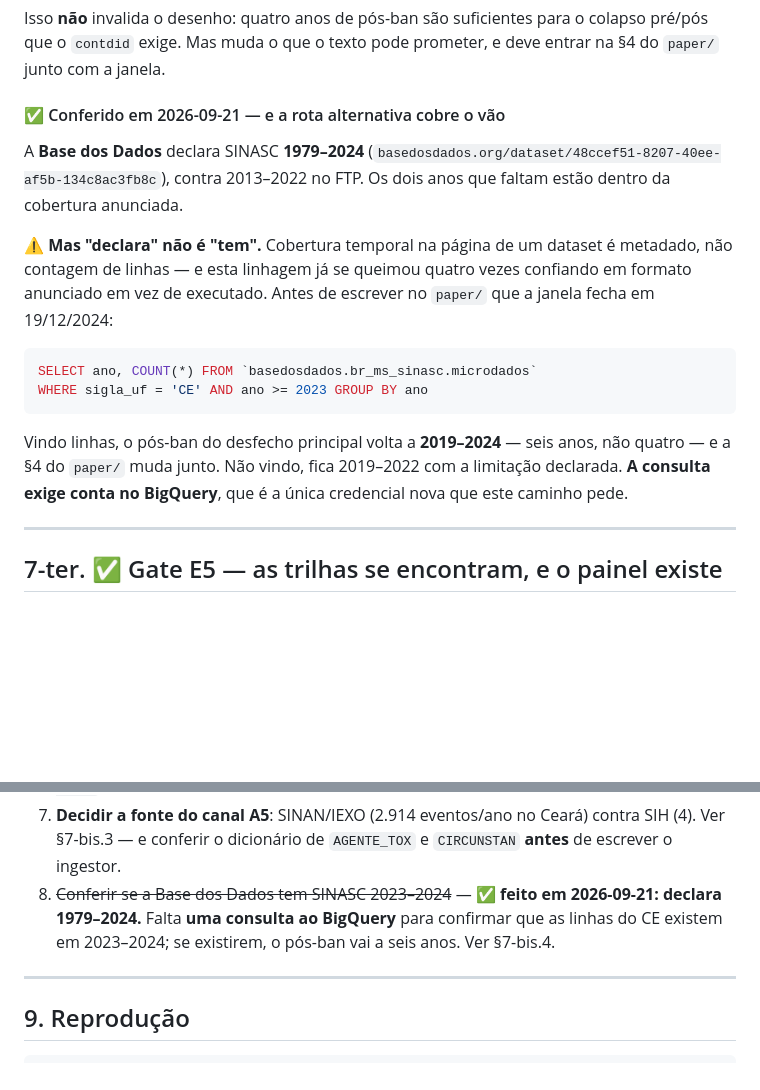
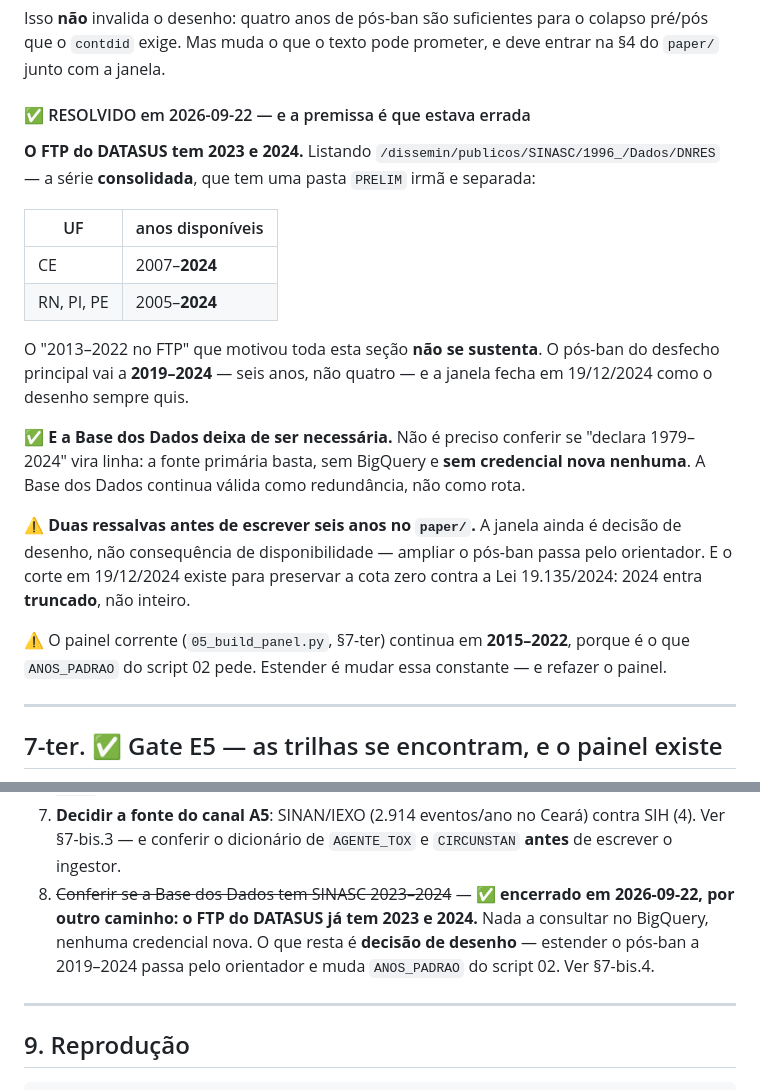
Before and after one commit to fcarva/projeto-pesquisa, a Markdown page: docs/gates-resultados-dados-reais.md, 2 parts joined by grey strips. GitHub-like rendering; blank space fills up the shorter version.

````diff
--- a/docs/gates-resultados-dados-reais.md
+++ b/docs/gates-resultados-dados-reais.md
@@ -607,26 +607,34 @@ Isso **não** invalida o desenho: quatro anos de pós-ban são suficientes para
 colapso pré/pós que o `contdid` exige. Mas muda o que o texto pode prometer, e
 deve entrar na §4 do `paper/` junto com a janela.
 
-#### ✅ Conferido em 2026-09-21 — e a rota alternativa cobre o vão
+#### ✅ RESOLVIDO em 2026-09-22 — e a premissa é que estava errada
 
-A **Base dos Dados** declara SINASC **1979–2024**
-(`basedosdados.org/dataset/48ccef51-8207-40ee-af5b-134c8ac3fb8c`), contra
-2013–2022 no FTP. Os dois anos que faltam estão dentro da cobertura anunciada.
+**O FTP do DATASUS tem 2023 e 2024.** Listando
+`/dissemin/publicos/SINASC/1996_/Dados/DNRES` — a série **consolidada**, que
+tem uma pasta `PRELIM` irmã e separada:
 
-⚠️ **Mas "declara" não é "tem".** Cobertura temporal na página de um dataset é
-metadado, não contagem de linhas — e esta linhagem já se queimou quatro vezes
-confiando em formato anunciado em vez de executado. Antes de escrever no
-`paper/` que a janela fecha em 19/12/2024:
+| UF | anos disponíveis |
+|---|---|
+| CE | 2007–**2024** |
+| RN, PI, PE | 2005–**2024** |
 
-```sql
-SELECT ano, COUNT(*) FROM `basedosdados.br_ms_sinasc.microdados`
-WHERE sigla_uf = 'CE' AND ano >= 2023 GROUP BY ano
-```
+O "2013–2022 no FTP" que motivou toda esta seção **não se sustenta**. O pós-ban
+do desfecho principal vai a **2019–2024** — seis anos, não quatro — e a janela
+fecha em 19/12/2024 como o desenho sempre quis.
 
-Vindo linhas, o pós-ban do desfecho principal volta a **2019–2024** — seis anos,
-não quatro — e a §4 do `paper/` muda junto. Não vindo, fica 2019–2022 com a
-limitação declarada. **A consulta exige conta no BigQuery**, que é a única
-credencial nova que este caminho pede.
+✅ **E a Base dos Dados deixa de ser necessária.** Não é preciso conferir se
+"declara 1979–2024" vira linha: a fonte primária basta, sem BigQuery e **sem
+credencial nova nenhuma**. A Base dos Dados continua válida como redundância,
+não como rota.
+
+⚠️ **Duas ressalvas antes de escrever seis anos no `paper/`.** A janela ainda é
+decisão de desenho, não consequência de disponibilidade — ampliar o pós-ban
+passa pelo orientador. E o corte em 19/12/2024 existe para preservar a cota
+zero contra a Lei 19.135/2024: 2024 entra **truncado**, não inteiro.
+
+⚠️ O painel corrente (`05_build_panel.py`, §7-ter) continua em **2015–2022**,
+porque é o que `ANOS_PADRAO` do script 02 pede. Estender é mudar essa
+constante — e refazer o painel.
 
 ---
 
@@ -769,10 +777,11 @@ instrumento, e ela se verifica — não por suposição, por medida. O grupo `d
 7. **Decidir a fonte do canal A5**: SINAN/IEXO (2.914 eventos/ano no Ceará)
    contra SIH (4). Ver §7-bis.3 — e conferir o dicionário de `AGENTE_TOX` e
    `CIRCUNSTAN` **antes** de escrever o ingestor.
-8. ~~Conferir se a Base dos Dados tem SINASC 2023–2024~~ — ✅ **feito em
-   2026-09-21: declara 1979–2024.** Falta **uma consulta ao BigQuery** para
-   confirmar que as linhas do CE existem em 2023–2024; se existirem, o pós-ban
-   vai a seis anos. Ver §7-bis.4.
+8. ~~Conferir se a Base dos Dados tem SINASC 2023–2024~~ — ✅ **encerrado em
+   2026-09-22, por outro caminho: o FTP do DATASUS já tem 2023 e 2024.** Nada
+   a consultar no BigQuery, nenhuma credencial nova. O que resta é **decisão
+   de desenho** — estender o pós-ban a 2019–2024 passa pelo orientador e muda
+   `ANOS_PADRAO` do script 02. Ver §7-bis.4.
 
 ---
 
````
Also changed, not shown: docs/ars/15-gate-rota1-resultado.md (added, +369 -0 lines), docs/lacunas-de-dados.md (+7 -5 lines).
